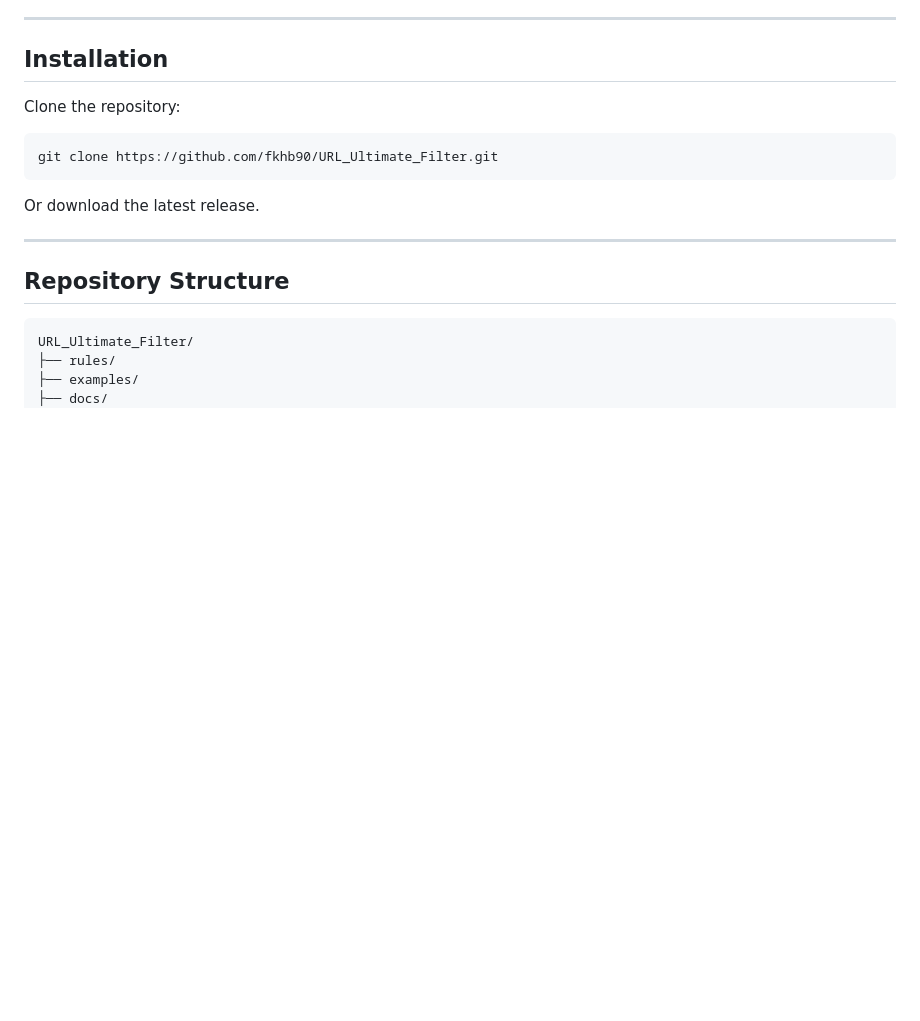
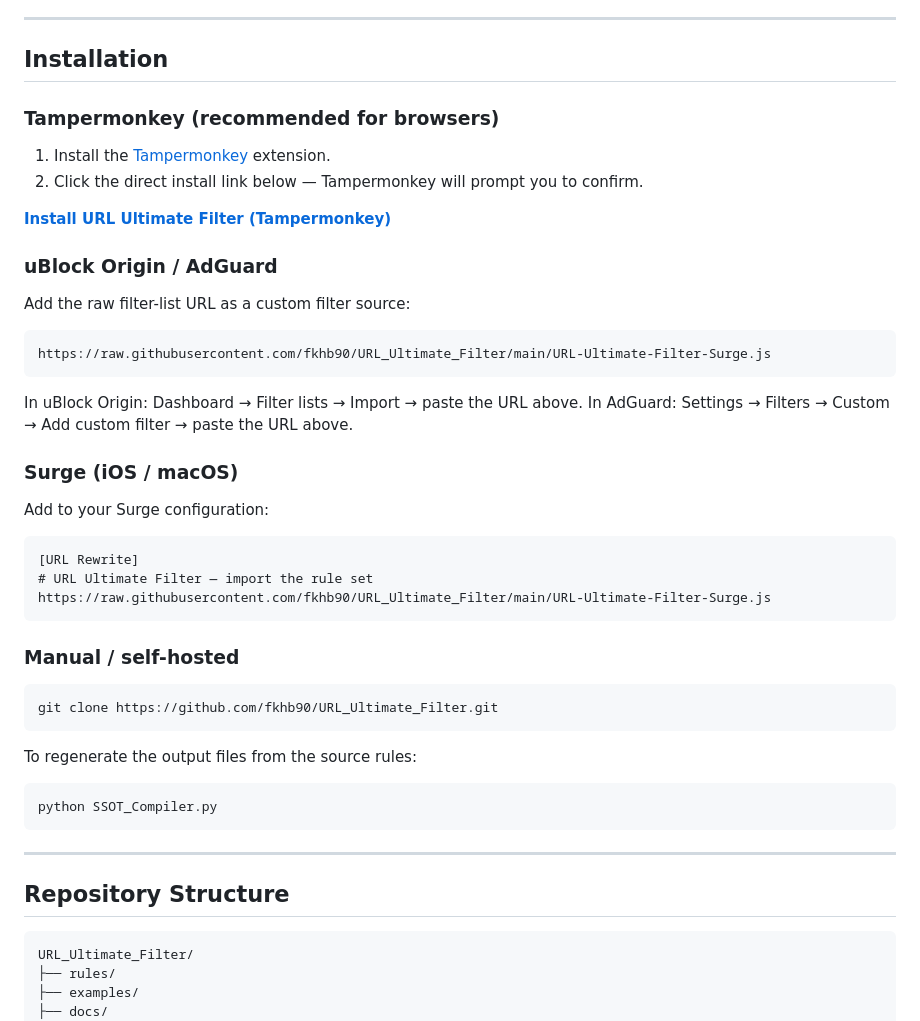
Before and after one commit to fkhb90/URL_Ultimate_Filter, a Markdown page: README.md, the part around the change. Drawn GitHub-style; blank space fills up the shorter version.

Commit message:
docs: expand Installation with Tampermonkey, uBlock, AdGuard, and Surge guides

````diff
--- a/README.md
+++ b/README.md
@@ -138,13 +138,45 @@ These rules are developed and maintained with the help of a companion command-li
 
 ## Installation
 
-Clone the repository:
+### Tampermonkey (recommended for browsers)
+
+1. Install the [Tampermonkey](https://www.tampermonkey.net/) extension.
+2. Click the direct install link below — Tampermonkey will prompt you to confirm.
+
+**[Install URL Ultimate Filter (Tampermonkey)](https://raw.githubusercontent.com/fkhb90/URL_Ultimate_Filter/main/URL-Ultimate-Filter-Tampermonkey.user.js)**
+
+### uBlock Origin / AdGuard
+
+Add the raw filter-list URL as a custom filter source:
+
+```
+https://raw.githubusercontent.com/fkhb90/URL_Ultimate_Filter/main/URL-Ultimate-Filter-Surge.js
+```
+
+In uBlock Origin: Dashboard → Filter lists → Import → paste the URL above.
+In AdGuard: Settings → Filters → Custom → Add custom filter → paste the URL above.
+
+### Surge (iOS / macOS)
+
+Add to your Surge configuration:
+
+```
+[URL Rewrite]
+# URL Ultimate Filter — import the rule set
+https://raw.githubusercontent.com/fkhb90/URL_Ultimate_Filter/main/URL-Ultimate-Filter-Surge.js
+```
+
+### Manual / self-hosted
 
 ```bash
 git clone https://github.com/fkhb90/URL_Ultimate_Filter.git
 ```
 
-Or download the latest release.
+To regenerate the output files from the source rules:
+
+```bash
+python SSOT_Compiler.py
+```
 
 ---
 
````
